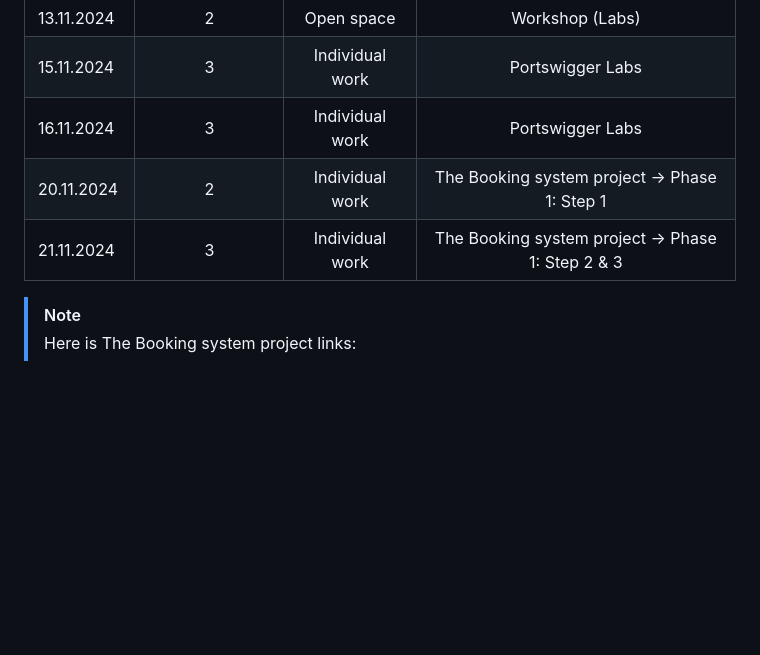
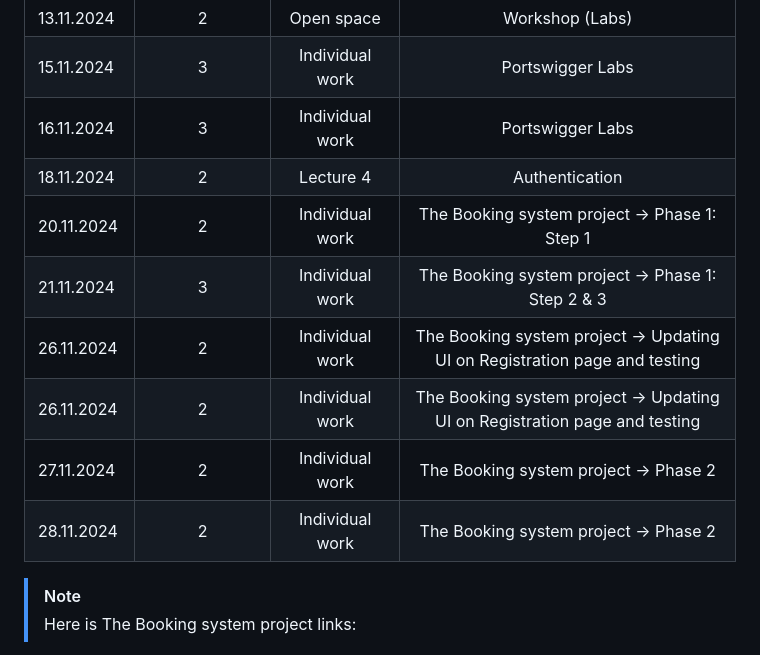
Before and after one commit to CheersEngineers/Cybersecurity-and-data-privacy-2024-Blended, a Markdown page: README.md, the part around the change. Rendered like a GitHub page; blank space fills up the shorter version.

```diff
--- a/README.md
+++ b/README.md
@@ -15,8 +15,13 @@
 | 13.11.2024 | 2 | Open space | Workshop (Labs)
 | 15.11.2024 | 3 | Individual work | Portswigger Labs
 | 16.11.2024 | 3 | Individual work | Portswigger Labs
+| 18.11.2024 | 2 | Lecture 4 | Authentication
 | 20.11.2024 | 2 | Individual work | The Booking system project → Phase 1: Step 1
 | 21.11.2024 | 3 | Individual work | The Booking system project → Phase 1: Step 2 & 3
+| 26.11.2024 | 2 | Individual work | The Booking system project → Updating UI on Registration page and testing
+| 26.11.2024 | 2 | Individual work | The Booking system project → Updating UI on Registration page and testing
+| 27.11.2024 | 2 | Individual work | The Booking system project → Phase 2
+| 28.11.2024 | 2 | Individual work | The Booking system project → Phase 2
 
 > [!NOTE]
 > Here is The Booking system project links:
```
